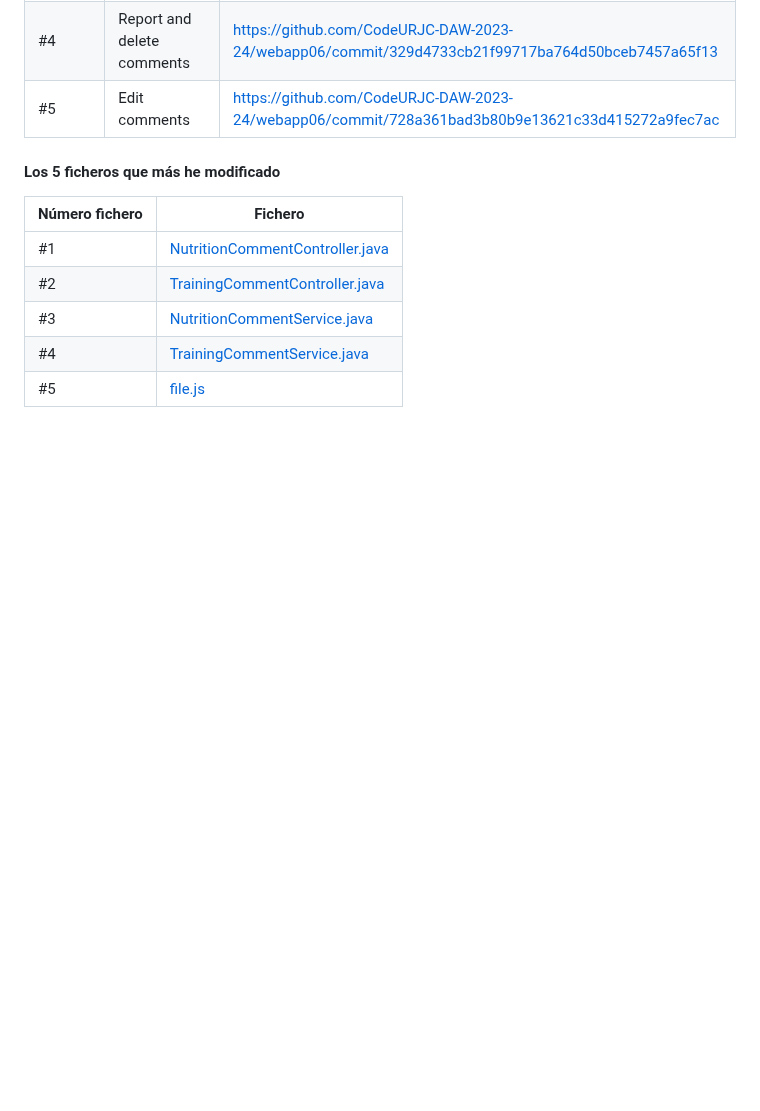
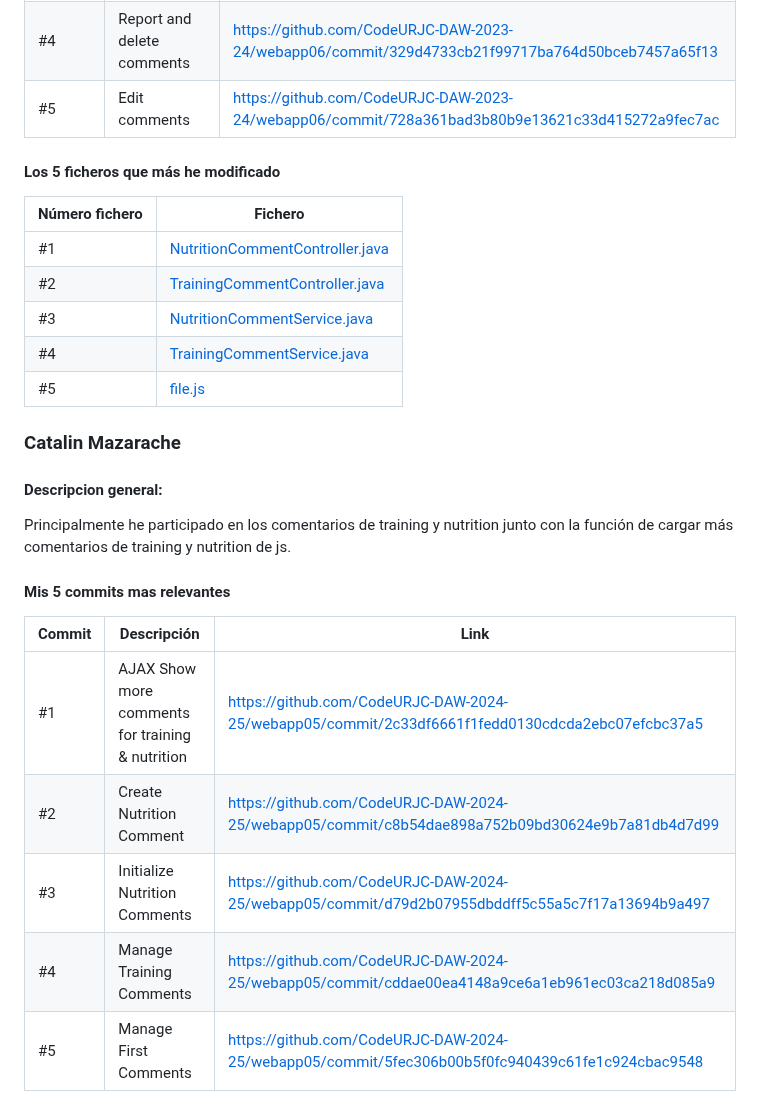
Before and after one commit to CodeURJC-DAW-2024-25/webapp05, a Markdown page: README.md, the part around one of its changes. GitHub-like rendering; blank space fills up the shorter version.

Commit message:
Update README with commits by Cata.md

```diff
--- a/README.md
+++ b/README.md
@@ -171,3 +171,20 @@ Principalmente he participado en los comentarios, en su gestión, creación, edi
 | #3             | [NutritionCommentService.java](https://github.com/CodeURJC-DAW-2024-25/webapp05/blob/main/backend/src/main/java/es/codeurjc/daw/alphagym/service/NutritionCommentService.java)             |
 | #4             | [TrainingCommentService.java](https://github.com/CodeURJC-DAW-2024-25/webapp05/blob/main/backend/src/main/java/es/codeurjc/daw/alphagym/service/TrainingCommentService.java)               |
 | #5             | [file.js](https://github.com/CodeURJC-DAW-2024-25/webapp05/blob/main/backend/src/main/resources/static/js/file.js)                                                                         |
+
+
+### Catalin Mazarache
+
+#### Descripcion general:
+Principalmente he participado en los comentarios de training y nutrition junto con la función de cargar más comentarios de training y nutrition de js.
+
+#### Mis 5 commits mas relevantes
+
+| Commit | Descripción                          | Link                                                                                                                                                                                                 |
+| ------ | ------------------------------------ | ---------------------------------------------------------------------------------------------------------------------------------------------------------------------------------------------------- |
+| #1     | AJAX Show more comments for training & nutrition  | [https://github.com/CodeURJC-DAW-2024-25/webapp05/commit/2c33df6661f1fedd0130cdcda2ebc07efcbc37a5](https://github.com/CodeURJC-DAW-2024-25/webapp05/commit/2c33df6661f1fedd0130cdcda2ebc07efcbc37a5)|
+| #2     | Create Nutrition Comment  | [https://github.com/CodeURJC-DAW-2024-25/webapp05/commit/c8b54dae898a752b09bd30624e9b7a81db4d7d99](https://github.com/CodeURJC-DAW-2024-25/webapp05/commit/c8b54dae898a752b09bd30624e9b7a81db4d7d99) |
+| #3     | Initialize Nutrition Comments  | [https://github.com/CodeURJC-DAW-2024-25/webapp05/commit/d79d2b07955dbddff5c55a5c7f17a13694b9a497](https://github.com/CodeURJC-DAW-2024-25/webapp05/commit/d79d2b07955dbddff5c55a5c7f17a13694b9a497)|
+| #4     | Manage Training Comments | [https://github.com/CodeURJC-DAW-2024-25/webapp05/commit/cddae00ea4148a9ce6a1eb961ec03ca218d085a9](https://github.com/CodeURJC-DAW-2024-25/webapp05/commit/cddae00ea4148a9ce6a1eb961ec03ca218d085a9)|
+| #5     | Manage First Comments | [https://github.com/CodeURJC-DAW-2024-25/webapp05/commit/5fec306b00b5f0fc940439c61fe1c924cbac9548](https://github.com/CodeURJC-DAW-2024-25/webapp05/commit/5fec306b00b5f0fc940439c61fe1c924cbac9548) |
+
```
Also changed, not shown: other parts of README.md (+9 -0 lines).
